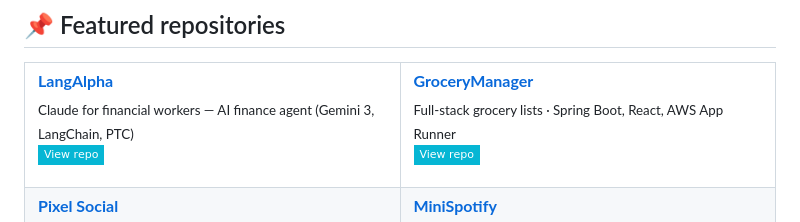
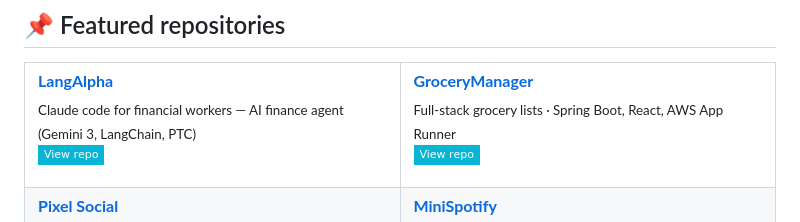
Before and after one commit to leo-Zhizhu/leo-Zhizhu, a Markdown page: README.md, the part around the change. Rendered like a GitHub page; badges without logos.

Commit message:
Fix typo in project description for LangAlpha

```diff
--- a/README.md
+++ b/README.md
@@ -42,7 +42,7 @@
 <td width="50%" valign="top">
 
 **<span style="color:#22d3ee">[LangAlpha](https://github.com/ginlix-ai/LangAlpha)</span>**
-<sub>Claude for financial workers — AI finance agent (Gemini 3, LangChain, PTC)</sub>
+<sub>Claude code for financial workers — AI finance agent (Gemini 3, LangChain, PTC)</sub>
 [![LangAlpha](https://img.shields.io/badge/View_repo-06b6d4?style=flat-square&logo=github)](https://github.com/ginlix-ai/LangAlpha)
 
 </td>
```
